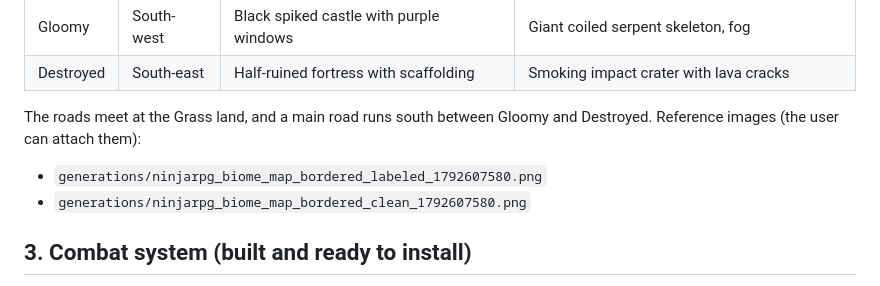
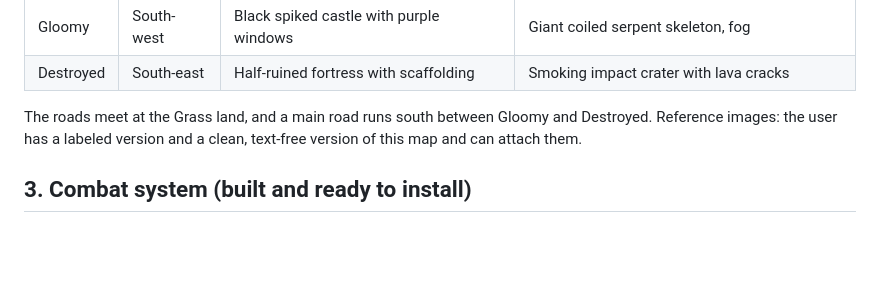
Before and after one commit to ddkufe/Claude, a Markdown page: roblox-combat/ROPILOT_BRIEFING.md, the part around the change. GitHub-like rendering; blank space fills up the shorter version.

Commit message:
Briefing: describe map images instead of linking local paths
Co-Authored-By: Claude Opus 5.5 <noreply@anthropic.com>
Claude-Session: https://claude.ai/code/session_01UgFVprtbGBAxwxF4kAqdxg

```diff
--- a/roblox-combat/ROPILOT_BRIEFING.md
+++ b/roblox-combat/ROPILOT_BRIEFING.md
@@ -29,9 +29,7 @@ Each land has a headquarters in its centre, a village ringed around it, and one
 | Destroyed | South-east | Half-ruined fortress with scaffolding | Smoking impact crater with lava cracks |
 
 The roads meet at the Grass land, and a main road runs south between Gloomy and Destroyed.
-Reference images (the user can attach them):
-- `generations/ninjarpg_biome_map_bordered_labeled_1792607580.png`
-- `generations/ninjarpg_biome_map_bordered_clean_1792607580.png`
+Reference images: the user has a labeled version and a clean, text-free version of this map and can attach them.
 
 ## 3. Combat system (built and ready to install)
 
```
